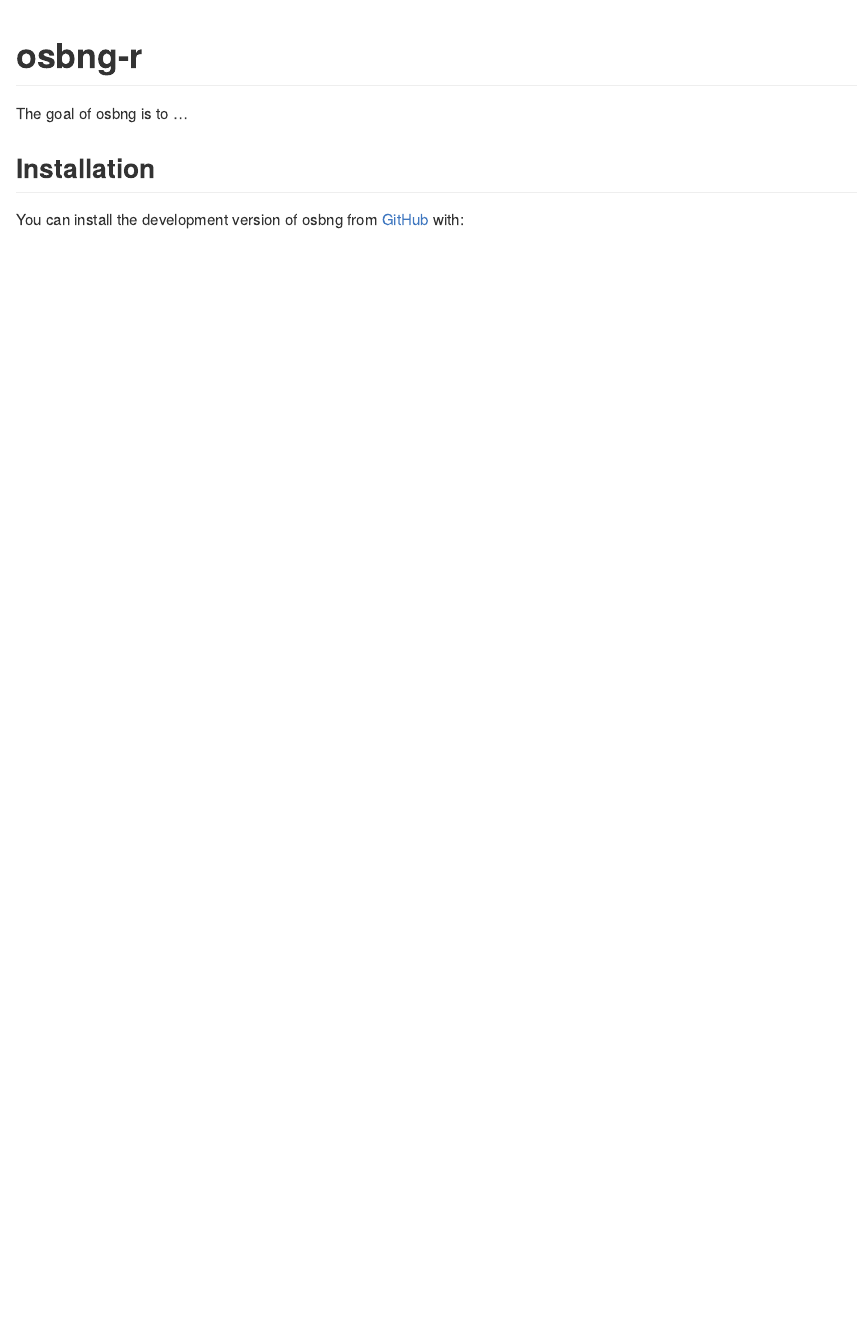
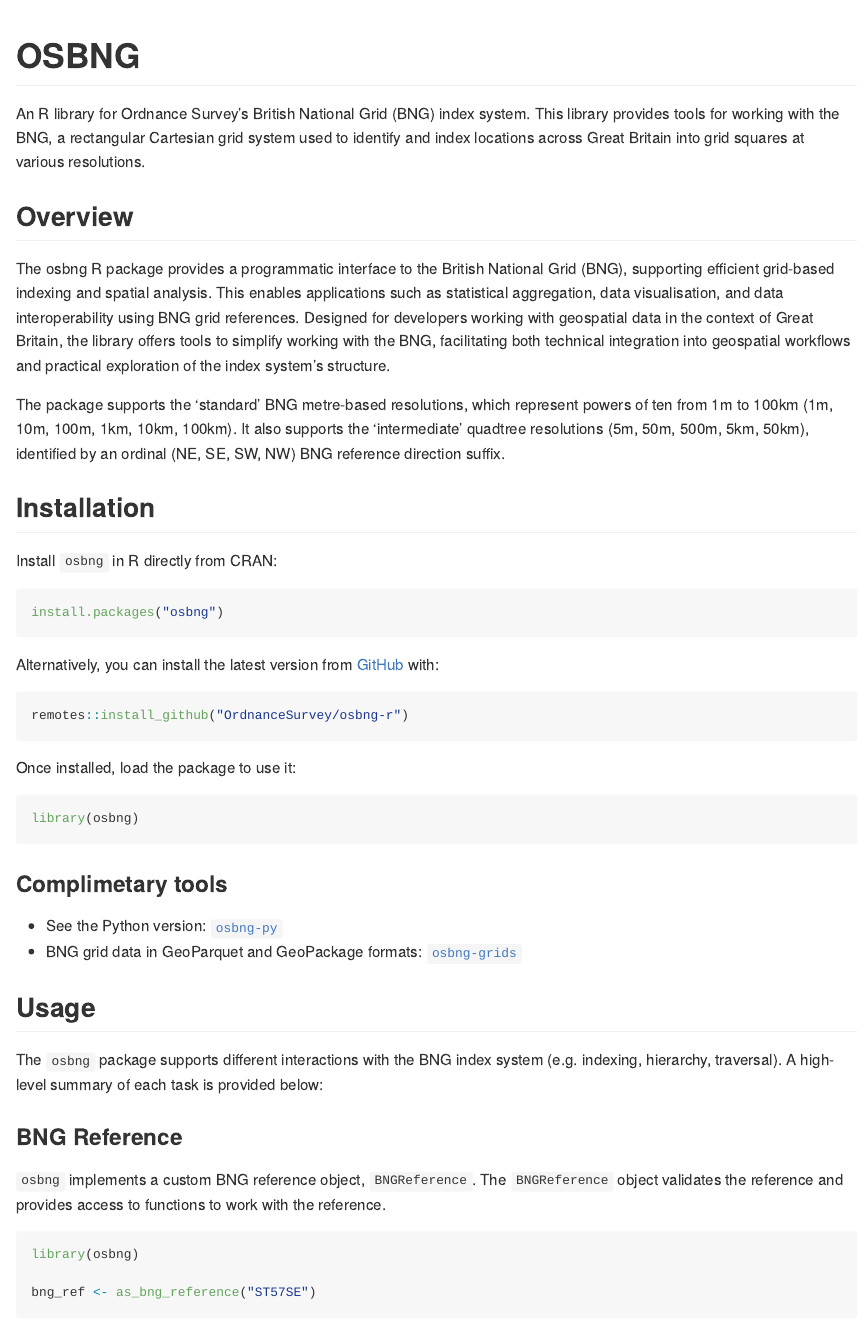
Before and after one commit to OrdnanceSurvey/osbng-r, an R Markdown document (README.Rmd): the page in a window 1100 px wide, from its top. Rendered offline with R 4.5, knitr and Pandoc, with nearby package versions; some code elsewhere in the file could not run offline.

Commit message:
docs: update readme

````diff
--- a/README.Rmd
+++ b/README.Rmd
@@ -13,13 +13,69 @@
 )
 ```
 
-# osbng-r
+# OSBNG
 
-<!-- badges: start -->
-<!-- badges: end -->
+An R library for Ordnance Survey's British National Grid (BNG) index system.
+This library provides tools for working with the BNG, a rectangular Cartesian
+grid system used to identify and index locations across Great Britain into grid
+squares at various resolutions.
 
-The goal of osbng is to ...
+## Overview
+
+The osbng R package provides a programmatic interface to the British National
+Grid (BNG), supporting efficient grid-based indexing and spatial analysis. This
+enables applications such as statistical aggregation, data visualisation, and
+data interoperability using BNG grid references. Designed for developers working
+with geospatial data in the context of Great Britain, the library offers tools
+to simplify working with the BNG, facilitating both technical integration into
+geospatial workflows and practical exploration of the index system's structure.
+
+The package supports the 'standard' BNG metre-based resolutions, which represent
+powers of ten from 1m to 100km (1m, 10m, 100m, 1km, 10km, 100km). It also
+supports the 'intermediate' quadtree resolutions (5m, 50m, 500m, 5km, 50km),
+identified by an ordinal (NE, SE, SW, NW) BNG reference direction suffix.
+
 
 ## Installation
 
-You can install the development version of osbng from [GitHub](https://github.com/) with:
+Install `osbng` in R directly from CRAN:
+
+```{r, eval=FALSE}
+install.packages("osbng")
+```
+
+Alternatively, you can install the latest version from
+[GitHub](https://github.com/OrdnanceSurvey/osbng-r) with:
+
+```{r, eval=FALSE}
+remotes::install_github("OrdnanceSurvey/osbng-r")
+```
+
+Once installed, load the package to use it:
+
+```{r, eval=FALSE}
+library(osbng)
+```
+
+
+### Complimetary tools
+
+* See the Python version: [`osbng-py`](https://github.com/OrdnanceSurvey/osbng-py)
+* BNG grid data in GeoParquet and GeoPackage formats: [`osbng-grids`](https://github.com/OrdnanceSurvey/osbng-grids)
+
+## Usage
+
+The `osbng` package supports different interactions with the BNG index system
+(e.g. indexing, hierarchy, traversal). A high-level summary of each task is
+provided below:
+
+### BNG Reference
+
+`osbng` implements a custom BNG reference object, `BNGReference`. The
+`BNGReference` object validates the reference and provides access to functions
+to work with the reference.
+
+```{r}
+library(osbng)
+
+bng_ref <- as_bng_reference("ST57SE")
````
Also changed, not shown: README.md, README.Rmd (51 more changed lines).
